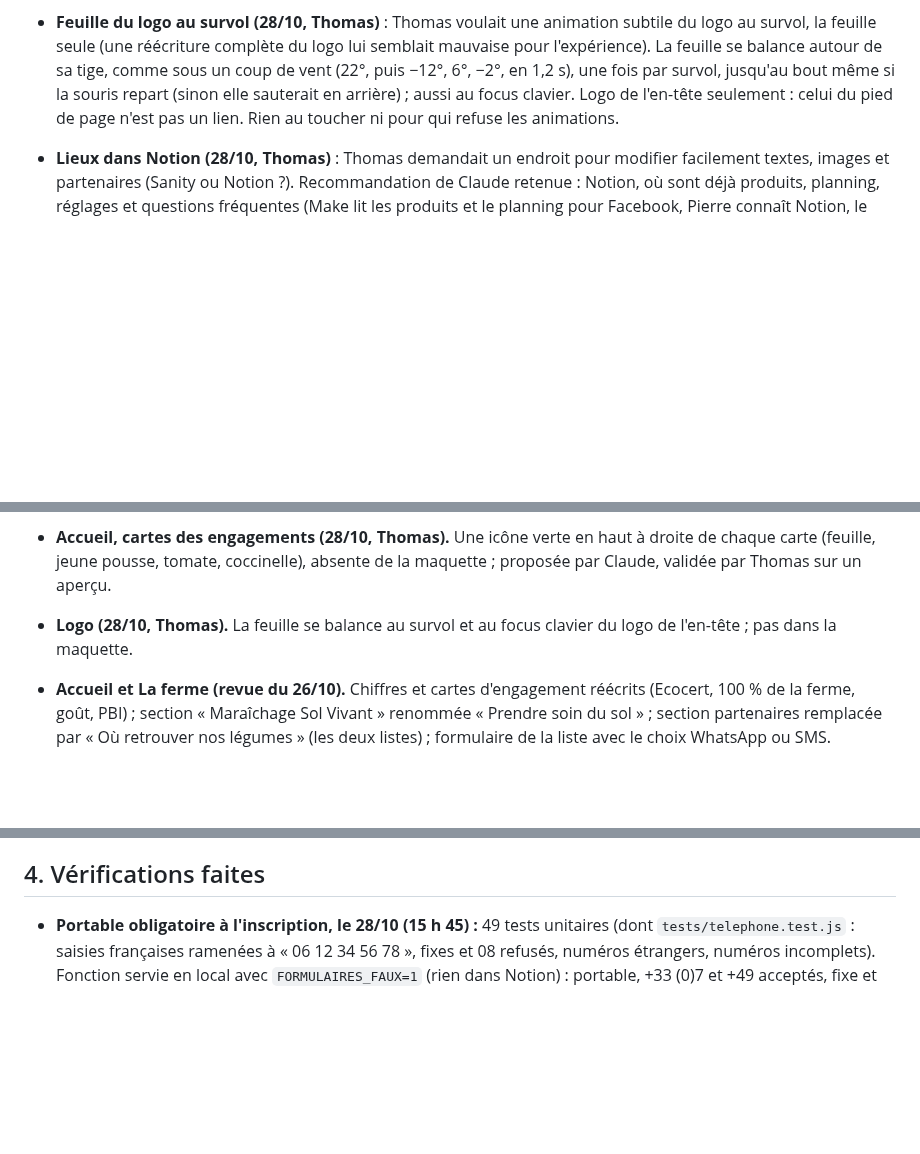
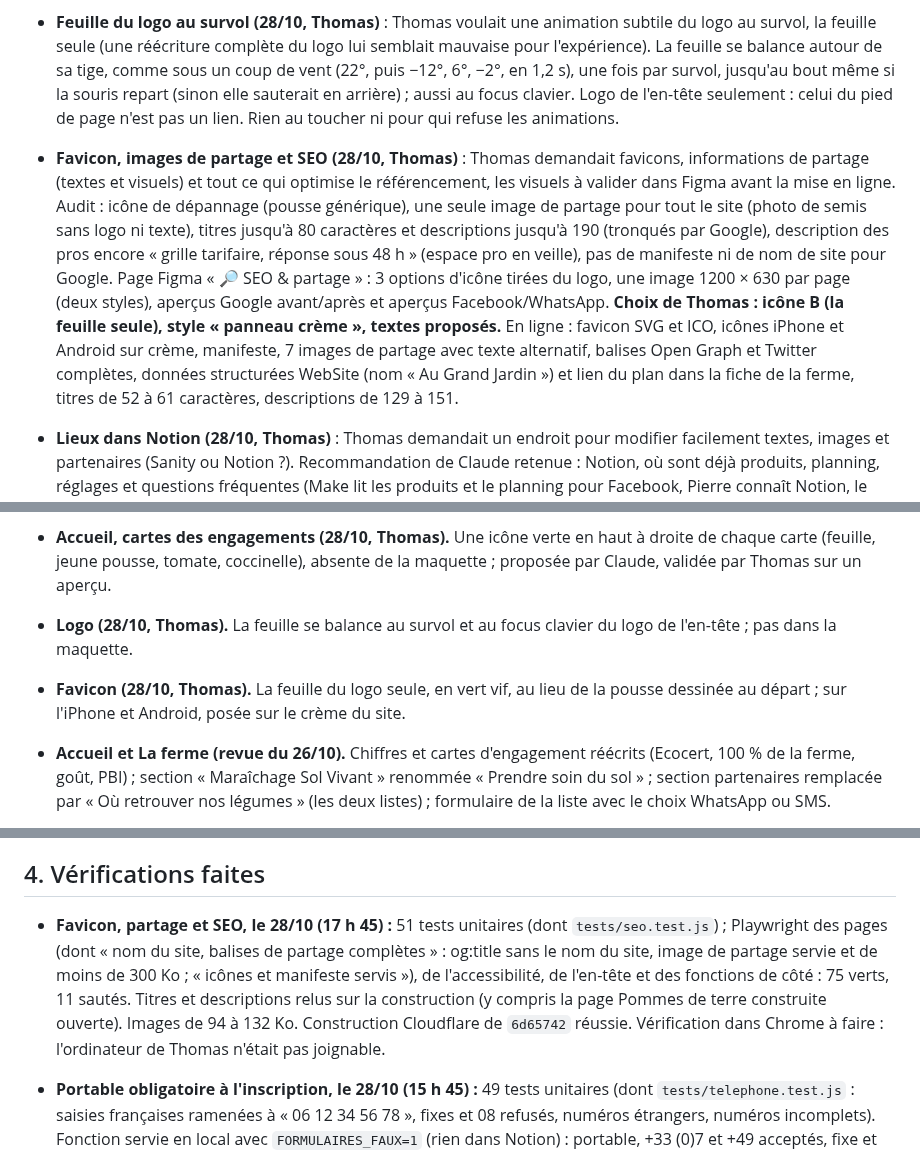
Before and after one commit to thomasbonometti/augrandjardin, a Markdown page: docs/passation.md, 3 parts joined by grey strips. Rendered like a GitHub page; blank space fills up the shorter version.

Commit message:
Doc : favicon, images de partage et SEO (mode d'emploi et passation)
Co-Authored-By: Claude Opus 5.5 <noreply@anthropic.com>
Claude-Session: https://claude.ai/code/session_01CFvq3nDQbuVHLcr77gParL

```diff
--- a/docs/passation.md
+++ b/docs/passation.md
@@ -115,6 +115,8 @@ Autres documents :
 
 - **Feuille du logo au survol (28/10, Thomas)** : Thomas voulait une animation subtile du logo au survol, la feuille seule (une réécriture complète du logo lui semblait mauvaise pour l'expérience). La feuille se balance autour de sa tige, comme sous un coup de vent (22°, puis −12°, 6°, −2°, en 1,2 s), une fois par survol, jusqu'au bout même si la souris repart (sinon elle sauterait en arrière) ; aussi au focus clavier. Logo de l'en-tête seulement : celui du pied de page n'est pas un lien. Rien au toucher ni pour qui refuse les animations.
 
+- **Favicon, images de partage et SEO (28/10, Thomas)** : Thomas demandait favicons, informations de partage (textes et visuels) et tout ce qui optimise le référencement, les visuels à valider dans Figma avant la mise en ligne. Audit : icône de dépannage (pousse générique), une seule image de partage pour tout le site (photo de semis sans logo ni texte), titres jusqu'à 80 caractères et descriptions jusqu'à 190 (tronqués par Google), description des pros encore « grille tarifaire, réponse sous 48 h » (espace pro en veille), pas de manifeste ni de nom de site pour Google. Page Figma « 🔎 SEO & partage » : 3 options d'icône tirées du logo, une image 1200 × 630 par page (deux styles), aperçus Google avant/après et aperçus Facebook/WhatsApp. **Choix de Thomas : icône B (la feuille seule), style « panneau crème », textes proposés.** En ligne : favicon SVG et ICO, icônes iPhone et Android sur crème, manifeste, 7 images de partage avec texte alternatif, balises Open Graph et Twitter complètes, données structurées WebSite (nom « Au Grand Jardin ») et lien du plan dans la fiche de la ferme, titres de 52 à 61 caractères, descriptions de 129 à 151.
+
 - **Lieux dans Notion (28/10, Thomas)** : Thomas demandait un endroit pour modifier facilement textes, images et partenaires (Sanity ou Notion ?). Recommandation de Claude retenue : Notion, où sont déjà produits, planning, réglages et questions fréquentes (Make lit les produits et le planning pour Facebook, Pierre connaît Notion, le bouton « Publier » existe) ; Sanity aurait ajouté un deuxième outil, un compte et un studio à entretenir pour un site modifié quelques fois par saison. Premier pas validé par Thomas : la base **« Lieux »** (page « Site augrandjardin.fr », 16 lignes reprises de `src/data/ferme.js`, vue « Par type »), lue à chaque publication. Ensuite, si Thomas le veut : une base « Photos du site » (une ligne par emplacement), puis quelques textes (accroches, introductions), le reste restant dans le code.
 - **Inscription à la liste : portable obligatoire (28/10, 15 h 45, Thomas)** : Thomas demandait si Cloudflare Turnstile valait le coup contre les robots. Avis de Claude : pas urgent tant que Pierre envoie la liste à la main (un robot ne laisse qu'une ligne à supprimer dans Notion), utile au lot 4 dès que chaque inscrit recevra un message payé chaque semaine, et indispensable si l'inscription déclenche un jour un message de bienvenue ; à vérifier côté serveur (`siteverify`), sinon le widget ne protège rien. Fait tout de suite, à la demande de Thomas : la fonction avait déjà le champ piège `website` et le refus des doublons ; elle refuse maintenant un fixe français (01 à 05, 09) ou un numéro spécial (08), avec le message « Indiquez un numéro de portable (06 ou 07) : la liste ne peut pas arriver sur un fixe. », et range +33 6…, 0033 6… et +33 (0)6… sous la forme « 06 12 34 56 78 » des inscrits déjà dans Notion, pour reconnaître un doublon tapé autrement. Les numéros étrangers avec indicatif restent acceptés (clients frontaliers), rangés « +49151… ». Contrôle dans `functions/_lib/telephone.js`.
 
@@ -132,6 +134,7 @@ Autres documents :
 - **Accueil, bande pleine largeur (28/10, Thomas).** Vidéo en boucle (11 s, sans son) à la place de la photo des semis : vue aérienne, Pierre, puis les cultures, dans l'ordre choisi par Thomas, tirée de la vidéo de l'ancien site (couleurs un peu adoucies). Bouton pause en bas à droite (pas dans la maquette, obligatoire pour l'accessibilité). La photo des semis reste sur La ferme.
 - **Accueil, cartes des engagements (28/10, Thomas).** Une icône verte en haut à droite de chaque carte (feuille, jeune pousse, tomate, coccinelle), absente de la maquette ; proposée par Claude, validée par Thomas sur un aperçu.
 - **Logo (28/10, Thomas).** La feuille se balance au survol et au focus clavier du logo de l'en-tête ; pas dans la maquette.
+- **Favicon (28/10, Thomas).** La feuille du logo seule, en vert vif, au lieu de la pousse dessinée au départ ; sur l'iPhone et Android, posée sur le crème du site.
 - **Accueil et La ferme (revue du 26/10).** Chiffres et cartes d'engagement réécrits (Ecocert, 100 % de la ferme, goût, PBI) ; section « Maraîchage Sol Vivant » renommée « Prendre soin du sol » ; section partenaires remplacée par « Où retrouver nos légumes » (les deux listes) ; formulaire de la liste avec le choix WhatsApp ou SMS.
 - **Pommes de terre.**
   - Vrai catalogue de l'outil au lieu des sacs de 15 et 25 kg de la maquette.
@@ -153,6 +156,7 @@ Autres documents :
 
 ## 4. Vérifications faites
 
+- **Favicon, partage et SEO, le 28/10 (17 h 45) :** 51 tests unitaires (dont `tests/seo.test.js`) ; Playwright des pages (dont « nom du site, balises de partage complètes » : og:title sans le nom du site, image de partage servie et de moins de 300 Ko ; « icônes et manifeste servis »), de l'accessibilité, de l'en-tête et des fonctions de côté : 75 verts, 11 sautés. Titres et descriptions relus sur la construction (y compris la page Pommes de terre construite ouverte). Images de 94 à 132 Ko. Construction Cloudflare de `6d65742` réussie. Vérification dans Chrome à faire : l'ordinateur de Thomas n'était pas joignable.
 - **Portable obligatoire à l'inscription, le 28/10 (15 h 45) :** 49 tests unitaires (dont `tests/telephone.test.js` : saisies françaises ramenées à « 06 12 34 56 78 », fixes et 08 refusés, numéros étrangers, numéros incomplets). Fonction servie en local avec `FORMULAIRES_FAUX=1` (rien dans Notion) : portable, +33 (0)7 et +49 acceptés, fixe et numéro incomplet refusés, champ piège rempli ignoré. Playwright `pages.spec.js` et `de-cote.spec.js` sur la construction normale : 46 verts, 10 sautés, dont le nouveau test « numéro de fixe refusé par la fonction ».
 - **Feuille du logo, le 28/10 (15 h 40) :** 45 tests unitaires ; Playwright des pages, de l'en-tête (dont 3 tests de la feuille : survol, balancement mené au bout puis classe retirée, focus clavier, rien avec les animations refusées), des animations et de l'accessibilité : 79 verts, 5 sautés. En ligne (construction Cloudflare de `ec7c8e1`), dans Chrome : un survol réel joue `feuille-au-vent` une fois (1 200 ms), puis la feuille se repose. Aperçu animé envoyé à Thomas.
 - **Vidéo refaite depuis le montage de 2020, le 28/10 (15 h 45) :** Thomas trouvait la vidéo « très pixellisée ». Cause : le fichier de Cloudinary (ré-export de février 2021, 4K à 2,8 Mbit/s) a des blocs dans la source même, surtout sur Pierre, la serre et les semis. Trouvés dans le Dropbox de Thomas (avec son accord) : le montage de juin 2020 (`/AU-GRAND-JARDIN/06-photos/03-session-drone-juin/agj-drone-juin-2020.mp4`, 4K, 9,4 Mbit/s, net) d'où sortait la vidéo de 2021, et les rushes (drone DJI, Canon). Mêmes plans, mêmes coupes, pris dans le montage : 1920 × 960 (3,2 Mo) et 960 × 720 (1,4 Mo), CRF 28 ; contrôlé à 2048 px en Retina : plus de blocs. Les rushes n'ont pas servi (le montage suffit) ; ils restent pour une version plus longue ou d'autres plans. Tests de la vidéo et de l'accessibilité : 22 verts.
```
Also changed, not shown: other parts of docs/passation.md (+1 -0 lines), CLAUDE.md (+7 -1 lines).
